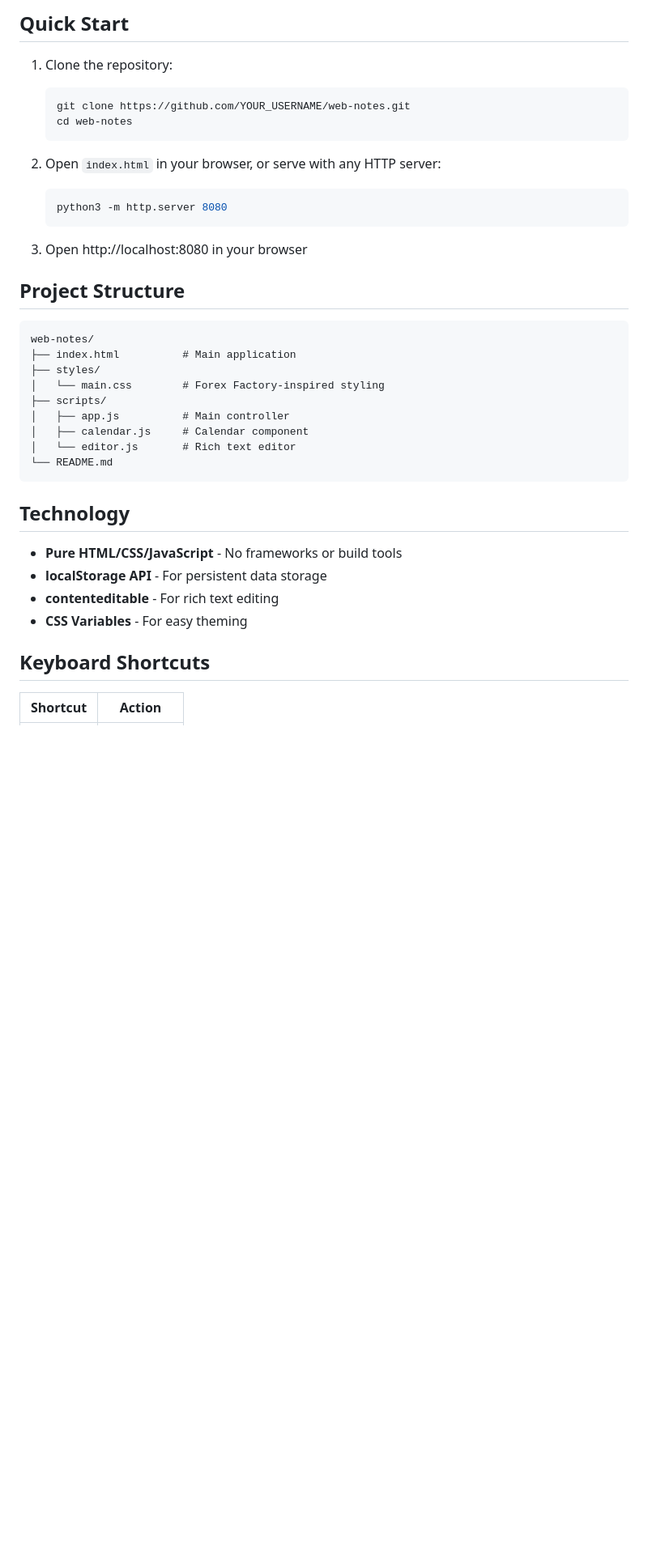
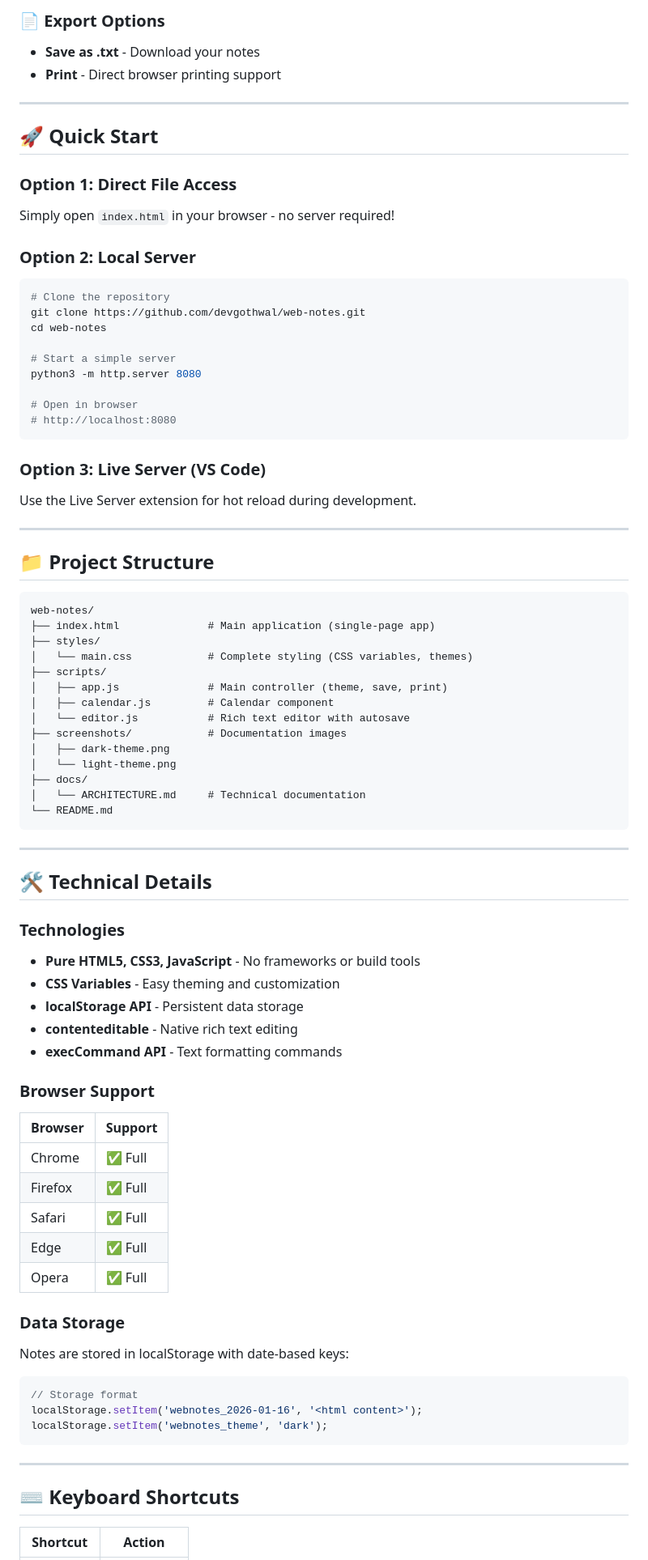
Before and after one commit to devgothwal/web-notes, a Markdown page: README.md, the part around the change printed below. Shown: that part at 81% size. Rendered like a GitHub page; blank space fills up the shorter version.

Commit message:
Add comprehensive documentation, screenshots, and project workflow

````diff
--- a/README.md
+++ b/README.md
@@ -37,41 +53,83 @@ A simple, functional notes-taking web app with calendar navigation and rich text
 
-## Quick Start
+### 📄 Export Options
+- **Save as .txt** - Download your notes
+- **Print** - Direct browser printing support
 
-1. Clone the repository:
-   ```bash
-   git clone https://github.com/YOUR_USERNAME/web-notes.git
-   cd web-notes
-   ```
+---
 
-2. Open `index.html` in your browser, or serve with any HTTP server:
-   ```bash
-   python3 -m http.server 8080
-   ```
+## 🚀 Quick Start
 
-3. Open http://localhost:8080 in your browser
+### Option 1: Direct File Access
+Simply open `index.html` in your browser - no server required!
 
-## Project Structure
+### Option 2: Local Server
+```bash
+# Clone the repository
+git clone https://github.com/devgothwal/web-notes.git
+cd web-notes
+
+# Start a simple server
+python3 -m http.server 8080
+
+# Open in browser
+# http://localhost:8080
+```
+
+### Option 3: Live Server (VS Code)
+Use the Live Server extension for hot reload during development.
+
+---
+
+## 📁 Project Structure
 
 ```
 web-notes/
-├── index.html          # Main application
+├── index.html              # Main application (single-page app)
 ├── styles/
-│   └── main.css        # Forex Factory-inspired styling
+│   └── main.css            # Complete styling (CSS variables, themes)
 ├── scripts/
-│   ├── app.js          # Main controller
-│   ├── calendar.js     # Calendar component
-│   └── editor.js       # Rich text editor
+│   ├── app.js              # Main controller (theme, save, print)
+│   ├── calendar.js         # Calendar component
+│   └── editor.js           # Rich text editor with autosave
+├── screenshots/            # Documentation images
+│   ├── dark-theme.png
+│   └── light-theme.png
+├── docs/
+│   └── ARCHITECTURE.md     # Technical documentation
 └── README.md
 ```
 
-## Technology
+---
 
-- **Pure HTML/CSS/JavaScript** - No frameworks or build tools
-- **localStorage API** - For persistent data storage
-- **contenteditable** - For rich text editing
-- **CSS Variables** - For easy theming
+## 🛠️ Technical Details
 
-## Keyboard Shortcuts
+### Technologies
+- **Pure HTML5, CSS3, JavaScript** - No frameworks or build tools
+- **CSS Variables** - Easy theming and customization
+- **localStorage API** - Persistent data storage
+- **contenteditable** - Native rich text editing
+- **execCommand API** - Text formatting commands
+
+### Browser Support
+| Browser | Support |
+|---------|---------|
+| Chrome | ✅ Full |
+| Firefox | ✅ Full |
+| Safari | ✅ Full |
+| Edge | ✅ Full |
+| Opera | ✅ Full |
+
+### Data Storage
+Notes are stored in localStorage with date-based keys:
+```javascript
+// Storage format
+localStorage.setItem('webnotes_2026-01-16', '<html content>');
+localStorage.setItem('webnotes_theme', 'dark');
+```
+
+---
+
+## ⌨️ Keyboard Shortcuts
 
 | Shortcut | Action |
 |----------|--------|
````
Also changed, not shown: other parts of README.md (+92 -38 lines), .agent/workflows/development.md (added, +59 -0 lines), docs/ARCHITECTURE.md (added, +151 -0 lines), screenshots/dark-theme.png (added), screenshots/light-theme.png (added).
